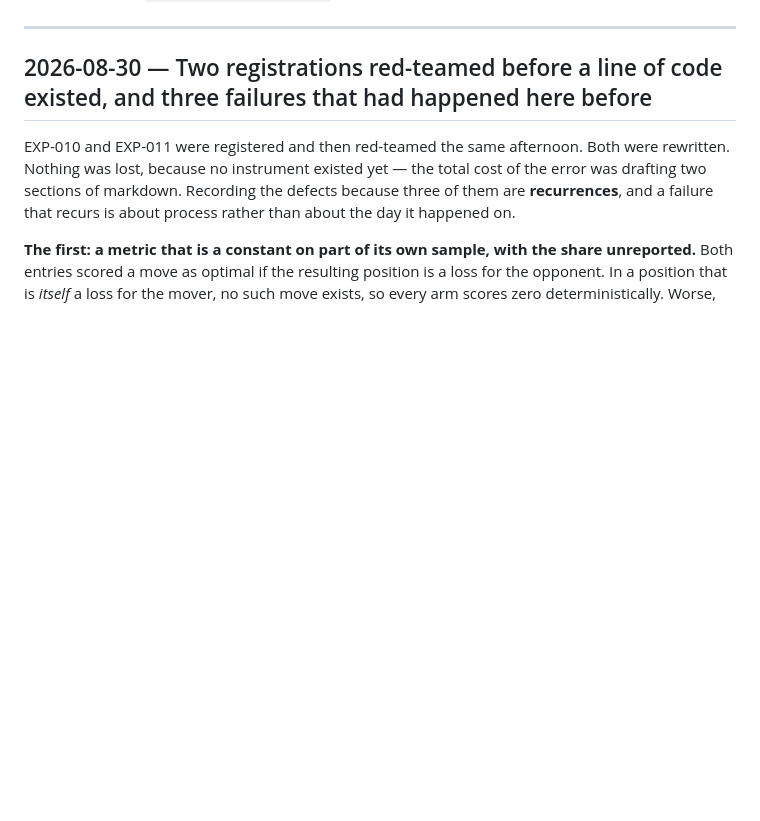
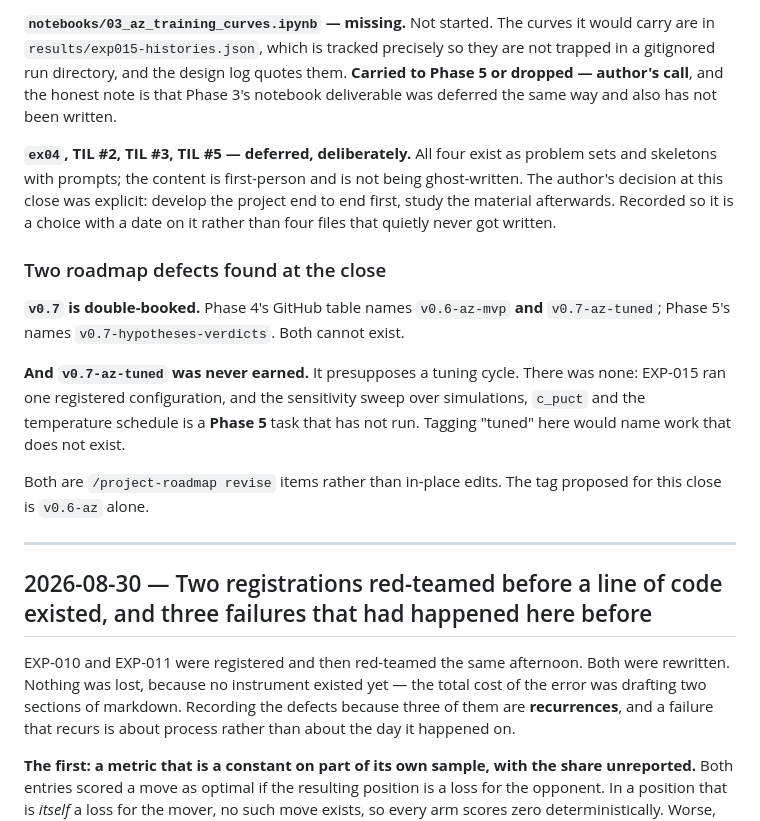
Before and after one commit to brunoramosmartins/fliphex, a Markdown page: writeup/decision-journal.md, the part around one of its changes. Rendered like a GitHub page; blank space fills up the shorter version.

Commit message:
docs(journal): Phase 4 closing -- three exit criteria unmet, and a nineteen-day gap

```diff
--- a/writeup/decision-journal.md
+++ b/writeup/decision-journal.md
@@ -9,3 +75,28 @@ Raw material for `writeup/main-writeup.md`.
+**`notebooks/03_az_training_curves.ipynb` — missing.** Not started. The curves it
+would carry are in `results/exp015-histories.json`, which is tracked precisely so
+they are not trapped in a gitignored run directory, and the design log quotes
+them. **Carried to Phase 5 or dropped — author's call**, and the honest note is
+that Phase 3's notebook deliverable was deferred the same way and also has not
+been written.
+
+**`ex04`, TIL #2, TIL #3, TIL #5 — deferred, deliberately.** All four exist as
+problem sets and skeletons with prompts; the content is first-person and is not
+being ghost-written. The author's decision at this close was explicit: develop the
+project end to end first, study the material afterwards. Recorded so it is a
+choice with a date on it rather than four files that quietly never got written.
+
+### Two roadmap defects found at the close
+
+**`v0.7` is double-booked.** Phase 4's GitHub table names `v0.6-az-mvp` **and**
+`v0.7-az-tuned`; Phase 5's names `v0.7-hypotheses-verdicts`. Both cannot exist.
+
+**And `v0.7-az-tuned` was never earned.** It presupposes a tuning cycle. There was
+none: EXP-015 ran one registered configuration, and the sensitivity sweep over
+simulations, `c_puct` and the temperature schedule is a **Phase 5** task that has
+not run. Tagging "tuned" here would name work that does not exist.
+
+Both are `/project-roadmap revise` items rather than in-place edits. The tag
+proposed for this close is `v0.6-az` alone.
 
 ---
 
```
Also changed, not shown: other parts of writeup/decision-journal.md (+66 -0 lines).
